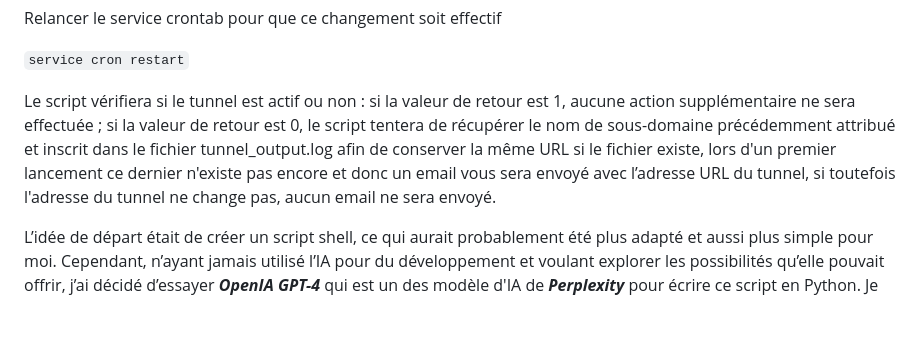
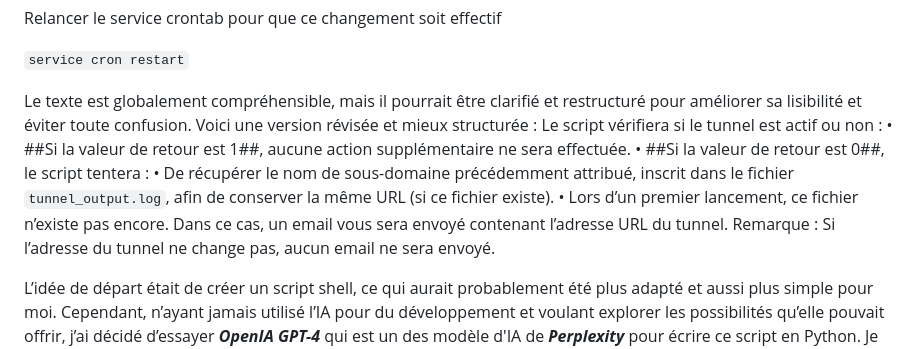
Before and after one commit to F4ICR/Localtunnel, a Markdown page: README.md, the part around the change. Rendered like a GitHub page; blank space fills up the shorter version.

```diff
--- a/README.md
+++ b/README.md
@@ -62,7 +62,13 @@ Relancer le service crontab pour que ce changement soit effectif
 
 `service cron restart`
 
-Le script vérifiera si le tunnel est actif ou non : si la valeur de retour est 1, aucune action supplémentaire ne sera effectuée ; si la valeur de retour est 0, le script tentera de récupérer le nom de sous-domaine précédemment attribué et inscrit dans le fichier tunnel_output.log afin de conserver la même URL si le fichier existe, lors d'un premier lancement ce dernier n'existe pas encore et donc un email vous sera envoyé avec l’adresse URL du tunnel, si toutefois l'adresse du tunnel ne change pas, aucun email ne sera envoyé.
+Le texte est globalement compréhensible, mais il pourrait être clarifié et restructuré pour améliorer sa lisibilité et éviter toute confusion. Voici une version révisée et mieux structurée :
+Le script vérifiera si le tunnel est actif ou non :
+	•	##Si la valeur de retour est 1##, aucune action supplémentaire ne sera effectuée.
+	•	##Si la valeur de retour est 0##, le script tentera :
+	•	De récupérer le nom de sous-domaine précédemment attribué, inscrit dans le fichier `tunnel_output.log`, afin de conserver la même URL (si ce fichier existe).
+	•	Lors d’un premier lancement, ce fichier n’existe pas encore. Dans ce cas, un email vous sera envoyé contenant l’adresse URL du tunnel.
+Remarque : Si l’adresse du tunnel ne change pas, aucun email ne sera envoyé.
 
 L’idée de départ était de créer un script shell, ce qui aurait probablement été plus adapté et aussi plus simple pour moi. Cependant, n’ayant jamais utilisé l’IA pour du développement et voulant explorer les possibilités qu’elle pouvait offrir, j’ai décidé d’essayer ***OpenIA GPT-4*** qui est un des modèle d'IA de ***Perplexity*** pour écrire ce script en Python.
 Je dois dire que l’expérience a été géniale et instructive, même si cela ne c’est pas fait en une seule requête. J’ai dû affiner chacune de mes demandes en étant de plus en plus précis sur ce que je voulais. Au final et pour une première, je trouve le résultat plutôt satisfaisant.
```
